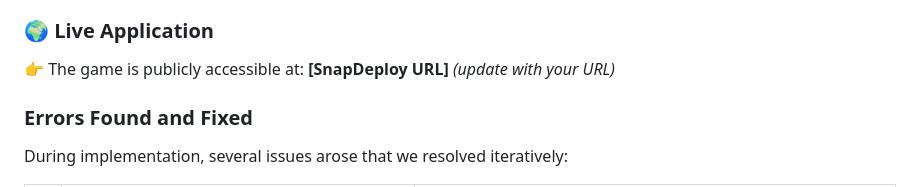
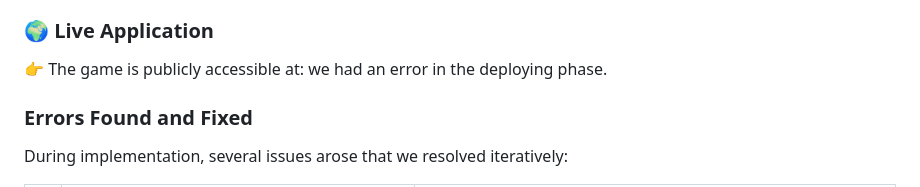
Before and after one commit to anacomparada/Battleship2, a Markdown page: README.md, the part around the change. GitHub-like rendering.

Commit message:
Fix deployment URL in README
Updated deployment URL in README to reflect an error.

```diff
--- a/README.md
+++ b/README.md
@@ -153,7 +153,7 @@ In this phase, the group implemented a complete CI/CD pipeline integrating multi
 
 ### 🌍 Live Application
 
-👉 The game is publicly accessible at: **[SnapDeploy URL]** *(update with your URL)*
+👉 The game is publicly accessible at: we had an error in the deploying phase.
 
 ### Errors Found and Fixed
 
```
